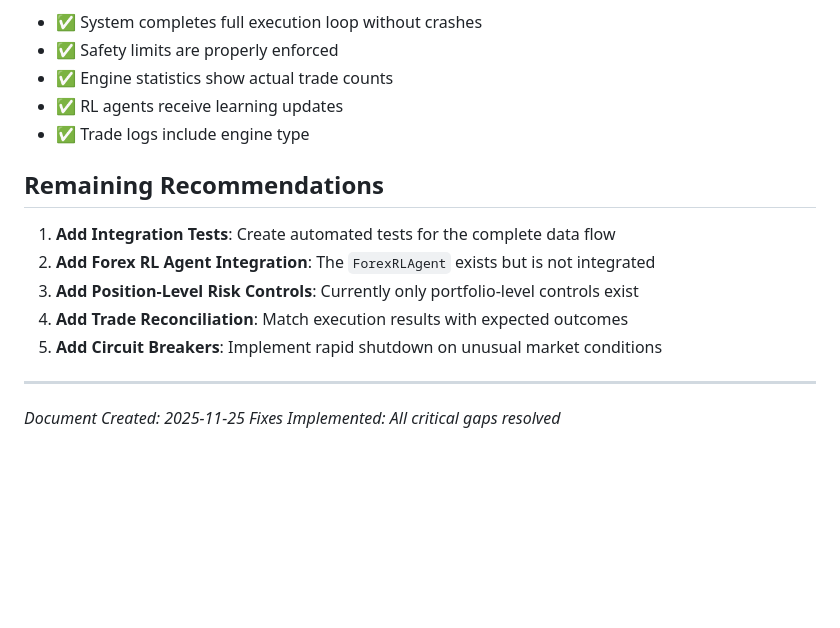
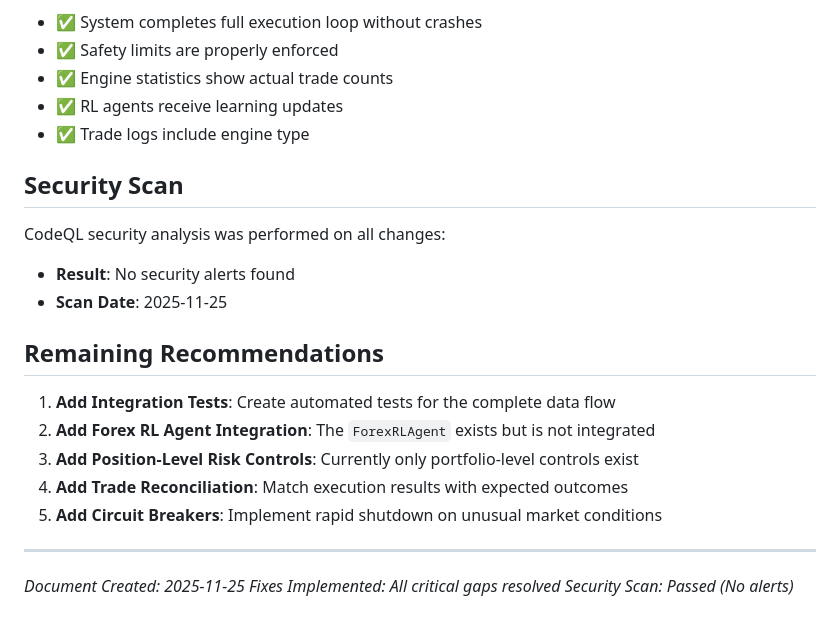
Before and after one commit to OMNIWORLDLLC/TrifectaOmni, a Markdown page: ARCHITECTURE_GAPS_FIXED.md, the part around the change. Rendered like a GitHub page; blank space fills up the shorter version.

Commit message:
Update ARCHITECTURE_GAPS_FIXED.md with security scan results
Co-authored-by: OMNIWORLDLLC <202392577+OMNIWORLDLLC@users.noreply.github.com>

```diff
--- a/ARCHITECTURE_GAPS_FIXED.md
+++ b/ARCHITECTURE_GAPS_FIXED.md
@@ -210,6 +210,12 @@ All fixes have been verified by running the shadow mode example:
 - ✅ RL agents receive learning updates
 - ✅ Trade logs include engine type
 
+## Security Scan
+
+CodeQL security analysis was performed on all changes:
+- **Result**: No security alerts found
+- **Scan Date**: 2025-11-25
+
 ## Remaining Recommendations
 
 1. **Add Integration Tests**: Create automated tests for the complete data flow
@@ -222,3 +228,4 @@ All fixes have been verified by running the shadow mode example:
 
 *Document Created: 2025-11-25*
 *Fixes Implemented: All critical gaps resolved*
+*Security Scan: Passed (No alerts)*
```
